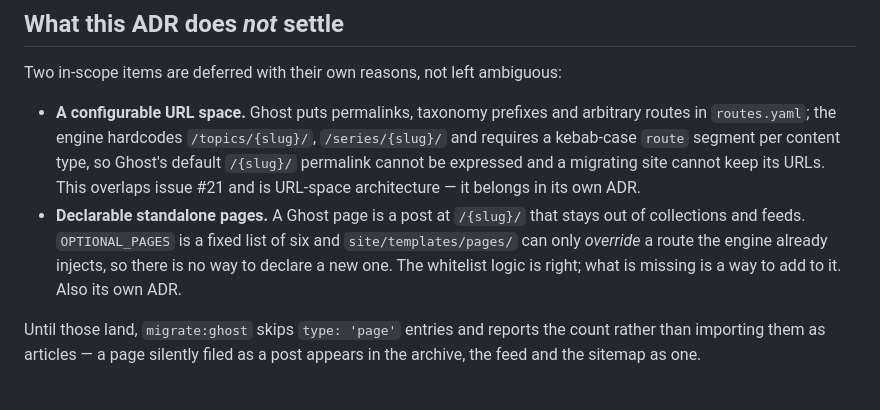
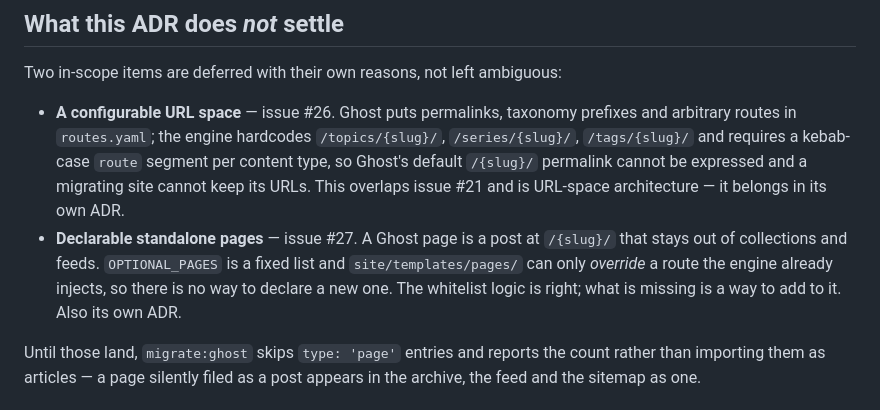
Before and after one commit to zyonlab/ai-first-blogger, a Markdown page: docs/adr/0007-ghost-parity-scope.md, the part around the change. GitHub-like rendering.

Commit message:
docs: point the deferred items at the issues that now hold them
#23 closed with three of its twelve items deferred, and a deferral recorded only
as prose is a deferral that gets rediscovered. ADR 0007 and the known-gaps table
now name #26 (the URL space) and #27 (standalone pages).

ADR 0007 stays accepted and its decision is untouched — this adds issue numbers
to the two deferrals it already recorded, and corrects "a fixed list of six" to
"a fixed list", since 0.5.0 made it seven.

Co-Authored-By: Claude Opus 5 (1M context) <noreply@anthropic.com>

```diff
--- a/docs/adr/0007-ghost-parity-scope.md
+++ b/docs/adr/0007-ghost-parity-scope.md
@@ -83,17 +83,17 @@ it is pressure.
 
 Two in-scope items are deferred with their own reasons, not left ambiguous:
 
-- **A configurable URL space.** Ghost puts permalinks, taxonomy prefixes and
-  arbitrary routes in `routes.yaml`; the engine hardcodes `/topics/{slug}/`,
-  `/series/{slug}/` and requires a kebab-case `route` segment per content type,
-  so Ghost's default `/{slug}/` permalink cannot be expressed and a migrating
-  site cannot keep its URLs. This overlaps issue #21 and is URL-space
-  architecture — it belongs in its own ADR.
-- **Declarable standalone pages.** A Ghost page is a post at `/{slug}/` that
-  stays out of collections and feeds. `OPTIONAL_PAGES` is a fixed list of six and
-  `site/templates/pages/` can only *override* a route the engine already injects,
-  so there is no way to declare a new one. The whitelist logic is right; what is
-  missing is a way to add to it. Also its own ADR.
+- **A configurable URL space** — issue #26. Ghost puts permalinks, taxonomy
+  prefixes and arbitrary routes in `routes.yaml`; the engine hardcodes
+  `/topics/{slug}/`, `/series/{slug}/`, `/tags/{slug}/` and requires a
+  kebab-case `route` segment per content type, so Ghost's default `/{slug}/`
+  permalink cannot be expressed and a migrating site cannot keep its URLs. This
+  overlaps issue #21 and is URL-space architecture — it belongs in its own ADR.
+- **Declarable standalone pages** — issue #27. A Ghost page is a post at
+  `/{slug}/` that stays out of collections and feeds. `OPTIONAL_PAGES` is a
+  fixed list and `site/templates/pages/` can only *override* a route the engine
+  already injects, so there is no way to declare a new one. The whitelist logic
+  is right; what is missing is a way to add to it. Also its own ADR.
 
 Until those land, `migrate:ghost` skips `type: 'page'` entries and reports the
 count rather than importing them as articles — a page silently filed as a post
```
Also changed, not shown: docs/capabilities.md (+2 -2 lines).
